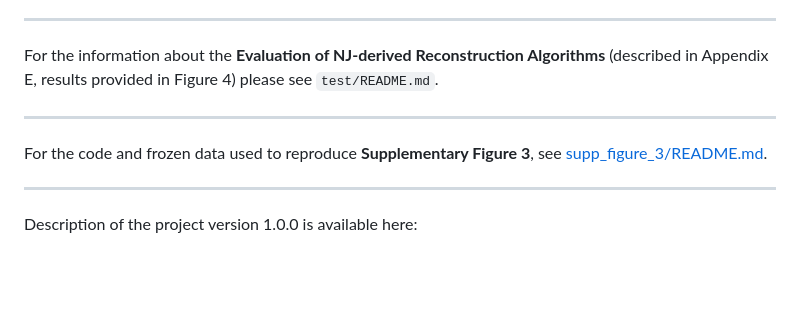
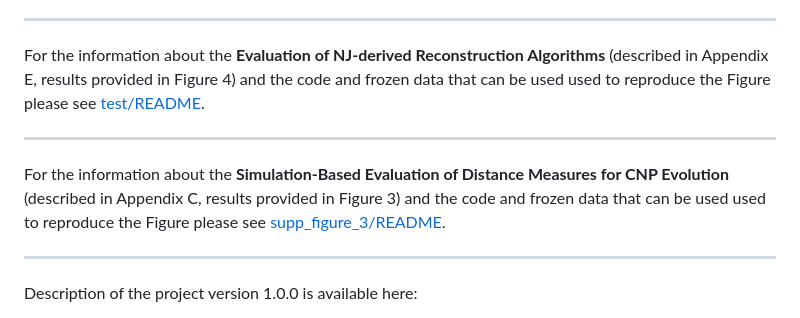
Before and after one commit to j-paszek/ctbf, a Markdown page: README.md, the part around the change. GitHub-like rendering; blank space fills up the shorter version.

```diff
--- a/README.md
+++ b/README.md
@@ -68,12 +68,14 @@ and nodes considered are restricted to biopsy nodes.
 _____
 
 For the information about the **Evaluation of NJ-derived Reconstruction Algorithms** (described in Appendix E,
-results provided in Figure 4) please see `test/README.md`.
+results provided in Figure 4) and the code and frozen data that can be used used to reproduce the Figure please see
+[test/README](https://github.com/j-paszek/ctbf/tree/main/test).
 
 _____
 
-For the code and frozen data used to reproduce **Supplementary Figure 3**, see
-[supp_figure_3/README.md](https://github.com/j-paszek/ctbf/tree/main/paper_figures/supp_figure_3).
+For the information about the **Simulation-Based Evaluation of Distance Measures for CNP Evolution**
+(described in Appendix C, results provided in Figure 3) and the code and frozen data that can be used used to reproduce the Figure please see
+[supp_figure_3/README](https://github.com/j-paszek/ctbf/tree/main/paper_figures/supp_figure_3).
 
 _____
 
```
